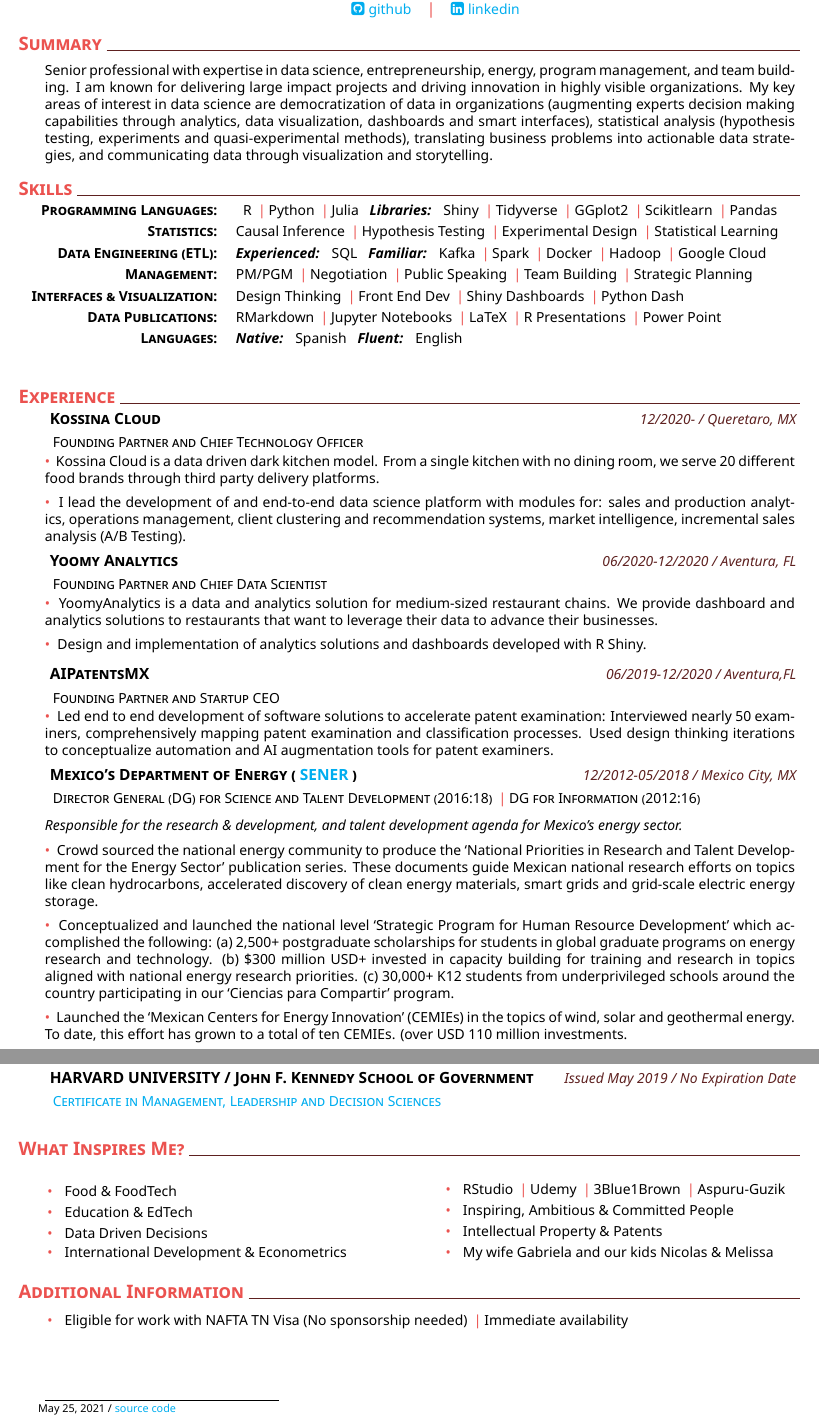
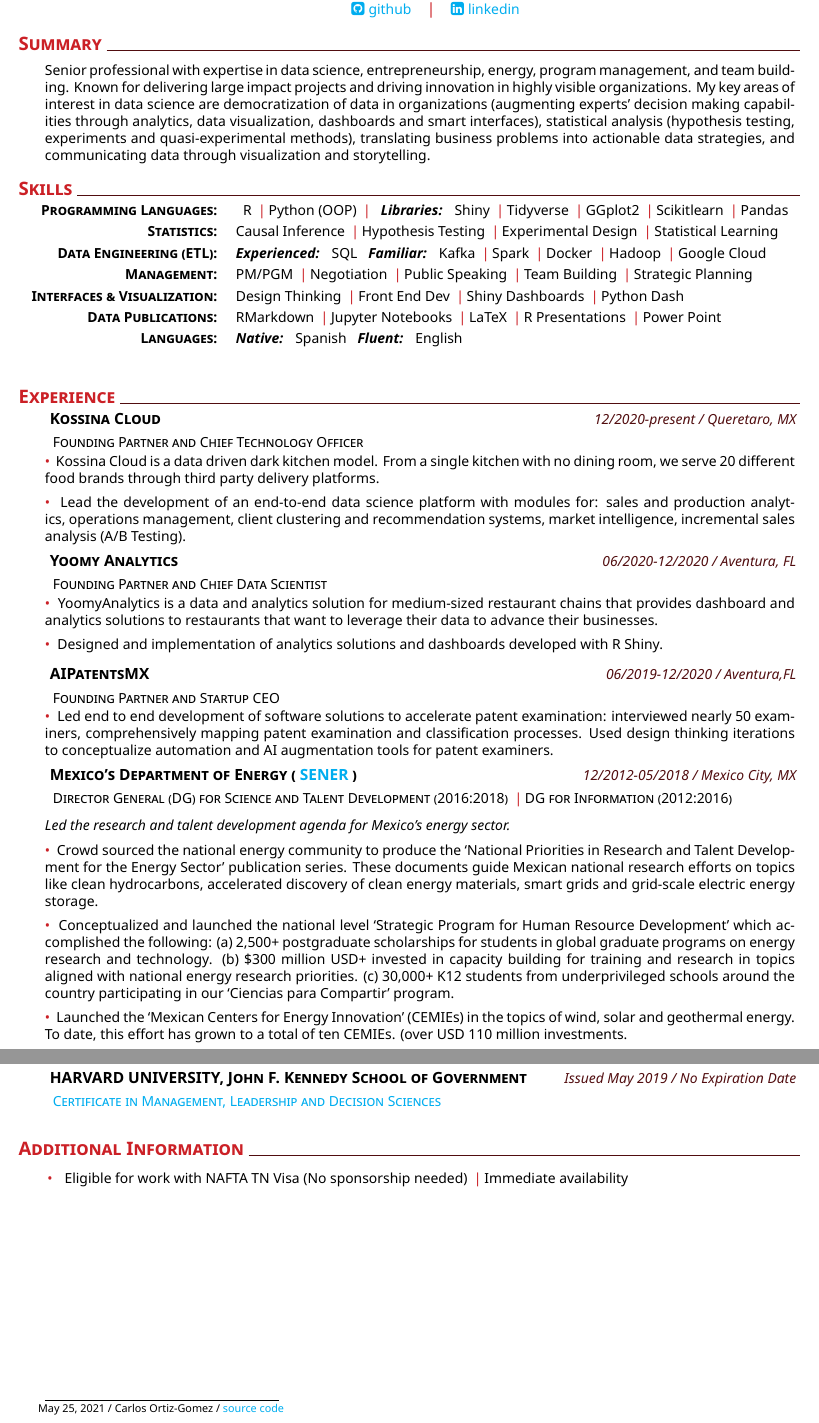
Before and after one commit to orgoca/CV-2021, a LaTeX CV (cv.tex, which reads crortiz_cv_2021.cls): two parts of pages 1 and 2 of 2, joined at a grey line, cut so that both start at the same text. Compiled offline with XeLaTeX.

Commit message:
Add files via upload

```diff
--- a/crortiz_cv_2021.cls
+++ b/crortiz_cv_2021.cls
@@ -78,14 +78,14 @@
 \newcommand\coverletter[1]{
 \\  \coverlettersubview
 \section{} \vspace{1ex}
-\textbf{ Dear \@contactperson, \\[0.1cm]}
+\textbf{ Estimados \@contactperson, \\[0.1cm]}
   #1
 }
 
 \newcommand\coverlettersubview{
 \begin{tabular}{>{\scshape \bfseries \color{\@themecolor}}l  >{\small }l}
-Company: & \@companyname \\
-Position: & \@claimedposition \\
+Compañia: & \@companyname \\
+Posición: & \@claimedposition \\
 \end{tabular}
 }
 
@@ -178,4 +178,4 @@
 \newcommand\createfootnote{%
   \renewcommand{\footnotesize}{\fontsize{7pt}{11pt}\selectfont}
     \renewcommand\footnoterule{\rule{0.3\linewidth}{0.5pt}}
-    \let\thefootnote\relax\footnote{\today\ / \href{https://github.com/orgoca/CV-2021}{source code}}}
+    \let\thefootnote\relax\footnote{\today\ / Carlos Ortiz-Gomez / \href{https://github.com/orgoca/CV-2021}{source code}}}
--- a/cv.tex
+++ b/cv.tex
@@ -6,8 +6,8 @@
 \setposition{Data Scientist} %ignored for now
 \setlinkedinaccount{https://www.linkedin.com/in/orgoca/} %you can play with color of the template (red is also nice..)
 \setgithubaccount{https://github.com/orgoca} %you can play with color of the template (red is also nice..)
-\definecolor{udemy}{RGB}{235, 82, 79}
-\setthemecolor{udemy} %you can play with color of the template (red is also nice..)
+\definecolor{bainco}{RGB}{203, 32, 38}
+\setthemecolor{bainco} %you can play with color of the template (red is also nice..)
 \usepackage{multicol}
 
 \begin{document}
@@ -20,13 +20,13 @@
 %
 % Summary
 \addblocktext{Summary}{%
-\\Senior professional with expertise in data science, entrepreneurship, energy, program management, and team building. I am known for delivering large impact projects and driving innovation in highly visible organizations. My key areas of interest in data science are democratization of data in organizations (augmenting experts decision making capabilities through analytics, data visualization, dashboards and smart interfaces), statistical analysis (hypothesis testing, experiments and quasi-experimental methods), translating business problems into actionable data strategies, and communicating data through visualization and storytelling.\ %replace this part with actual text
+\\Senior professional with expertise in data science, entrepreneurship, energy, program management, and team building. Known for delivering large impact projects and driving innovation in highly visible organizations. My key areas of interest in data science are democratization of data in organizations (augmenting experts' decision making capabilities through analytics, data visualization, dashboards and smart interfaces), statistical analysis (hypothesis testing, experiments and quasi-experimental methods), translating business problems into actionable data strategies, and communicating data through visualization and storytelling.\ %replace this part with actual text
 }
 %
 % Skills
 \section{Skills}
     %
-    \newcommand{\skillone}{\createskill{Programming Languages:}{\ \  R \cpshalf Python \cpshalf Julia \ \ \textbf{\emph{Libraries:}} \ \  Shiny \cpshalf Tidyverse \cpshalf GGplot2 \cpshalf Scikitlearn \cpshalf Pandas }}
+    \newcommand{\skillone}{\createskill{Programming Languages:}{\ \  R \cpshalf Python (OOP) \cpshalf \ \ \textbf{\emph{Libraries:}} \ \  Shiny \cpshalf Tidyverse \cpshalf GGplot2 \cpshalf Scikitlearn \cpshalf Pandas }}
     %
     \newcommand{\skilltwo}{\createskill{Statistics:}{Causal Inference \cpshalf Hypothesis Testing \cpshalf Experimental Design \cpshalf Statistical Learning}}
     %
@@ -46,33 +46,33 @@
 % Experience
 \section{Experience}
     %
-    \datedexperience{Kossina Cloud}{12/2020- / Queretaro, MX}
+    \datedexperience{Kossina Cloud}{12/2020-present / Queretaro, MX}
     \explanation{Founding Partner and Chief Technology Officer}
     \explanationdetail{\coloredbullet\ %
      \ Kossina Cloud is a data driven dark kitchen model. From a single kitchen with no dining room, we serve 20 different food brands through third party delivery platforms. %replace this part with actual text
      }
     \explanationdetail{\coloredbullet\ %
-     \ I lead the development of and end-to-end data science platform with modules for: sales and production analytics, operations management, client clustering and recommendation systems, market intelligence, incremental sales analysis (A/B Testing). %replace this part with actual text
+     \ Lead the development of an end-to-end data science platform with modules for: sales and production analytics, operations management, client clustering and recommendation systems, market intelligence, incremental sales analysis (A/B Testing). %replace this part with actual text
      }
     %
     \datedexperience{Yoomy Analytics}{06/2020-12/2020 / Aventura, FL}
     \explanation{Founding Partner and Chief Data Scientist}
     \explanationdetail{\coloredbullet\ %
-     \ YoomyAnalytics is a data and analytics solution for medium-sized restaurant chains. We provide dashboard and analytics solutions to restaurants that want to leverage their data to advance their businesses. %replace this part with actual text
+     \ YoomyAnalytics is a data and analytics solution for medium-sized restaurant chains that provides dashboard and analytics solutions to restaurants that want to leverage their data to advance their businesses. %replace this part with actual text
      }
     \explanationdetail{\coloredbullet\ %
-     \ Design and implementation of analytics solutions and dashboards developed with R Shiny. %replace this part with actual text
+     \ Designed and implementation of analytics solutions and dashboards developed with R Shiny. %replace this part with actual text
      }
     %
     \datedexperience{AIPatentsMX}{06/2019-12/2020 / Aventura,FL}
     \explanation{Founding Partner and Startup CEO}
     \explanationdetail{\coloredbullet\ %
-     \ Led end to end development of software solutions to accelerate patent examination: Interviewed nearly 50 examiners, comprehensively mapping patent examination and classification processes. Used design thinking iterations to conceptualize automation and AI augmentation tools for patent examiners. %replace this part with actual text
+     \ Led end to end development of software solutions to accelerate patent examination: interviewed nearly 50 examiners, comprehensively mapping patent examination and classification processes. Used design thinking iterations to conceptualize automation and AI augmentation tools for patent examiners. %replace this part with actual text
      }
     %
     \datedexperience{Mexico's Department of Energy ( \href{https://www.gob.mx/sener}{SENER} )}{12/2012-05/2018 / Mexico City, MX}
-    \explanation{Director General (DG) for Science and Talent Development (2016:18) \cpshalf DG for Information (2012:16)}
-    \explanationdetail{\emph{Responsible for the research \& development, and talent development agenda for Mexico’s energy sector.} %replace this part with actual text
+    \explanation{Director General (DG) for Science and Talent Development (2016:2018) \cpshalf DG for Information (2012:2016)}
+    \explanationdetail{\emph{Led the research and talent development agenda for Mexico’s energy sector.} %replace this part with actual text
      }
     \explanationdetail{\coloredbullet\ %
      \ Crowd sourced the national energy community to produce the ‘National Priorities in Research and Talent Development for the Energy Sector’ publication series. These documents guide Mexican national research efforts on topics like clean hydrocarbons, accelerated discovery of clean energy materials, smart grids and grid-scale electric energy storage. %replace this part with actual text
@@ -134,46 +134,43 @@
 %
 %Certifications
 \section{Certifications}
-    \datedexperience{HARVARD UNIVERSITY / John F. Kennedy School of Government}{Issued May 2019 / No Expiration Date}
+    \datedexperience{HARVARD UNIVERSITY, John F. Kennedy School of Government}{Issued May 2019 / No Expiration Date}
     \explanation{\href{http://www.hksmldarea.com/certificate/}{Certificate in Management, Leadership and Decision Sciences}}
 %
 
 % Experience
-\section{What Inspires Me?}
-    \begin{multicols}{2}
-    \newcommand{\extrasone}{%
-    \ Food \& FoodTech
-    }
-    %
-    \newcommand{\extrastwo}{%
-    \ Education \& EdTech
-    }
-    %
-    \newcommand{\extrasthree}{%
-    \ Data Driven Decisions
-    }
-    %
-    \newcommand{\extrasfour}{%
-    \ International Development \& Econometrics
-    }
-    %
-    \newcommand{\extrasfive}{%
-    \ RStudio \cpshalf Udemy \cpshalf 3Blue1Brown \cpshalf Aspuru-Guzik
-    }
-    %
-    \newcommand{\extrassix}{%
-    \ Inspiring, Ambitious \& Committed People
-    }
-    \newcommand{\extrasseven}{%
-    \ Intellectual Property \& Patents
-    }
-    \newcommand{\extraseight}{%
-    \ My wife Gabriela and our kids Nicolas \& Melissa
-    }
-    \newcommand{\listofextrass}{\extrasone, \extrastwo, \extrasthree, \extrasfour, \extrasfive, \extrassix, \extrasseven, \extraseight}
-    %
-    \createbullets{\listofextrass}
-    \end{multicols}
+%\section{What Inspires Me?}
+%    \begin{multicols}{2}
+%    \newcommand{\extrasone}{%
+%    \ Food \& FoodTech
+%    }
+%    %
+%    \newcommand{\extrastwo}{%
+%    \ Education \& EdTech
+%    }
+%    %
+%    \newcommand{\extrasthree}{%
+%    \ Data Driven Decisions
+%    }
+%    %
+%    \newcommand{\extrasfour}{%
+%    \ International Development \& Econometrics
+%    }
+%    %
+%    \newcommand{\extrasfive}{%
+%    \ RStudio \cpshalf \cpshalf 3Blue1Brown \cpshalf Aspuru-Guzik
+%    }
+%    %
+%    \newcommand{\extrassix}{%
+%    \ Inspiring, Ambitious \& Committed People
+%    }
+%    \newcommand{\extrasseven}{%
+%    \ Intellectual Property \& Patents
+%    }
+%    \newcommand{\listofextrass}{\extrasone, \extrastwo, \extrasthree, \extrasfour, \extrasfive, \extrassix, %\extrasseven, \extraseight}
+%    %
+%    \createbullets{\listofextrass}
+%    \end{multicols}
 %
 
 % Experience
```
Also changed, not shown: coverletter.tex (+12 -13 lines), cv.tex (6 more changed lines).
